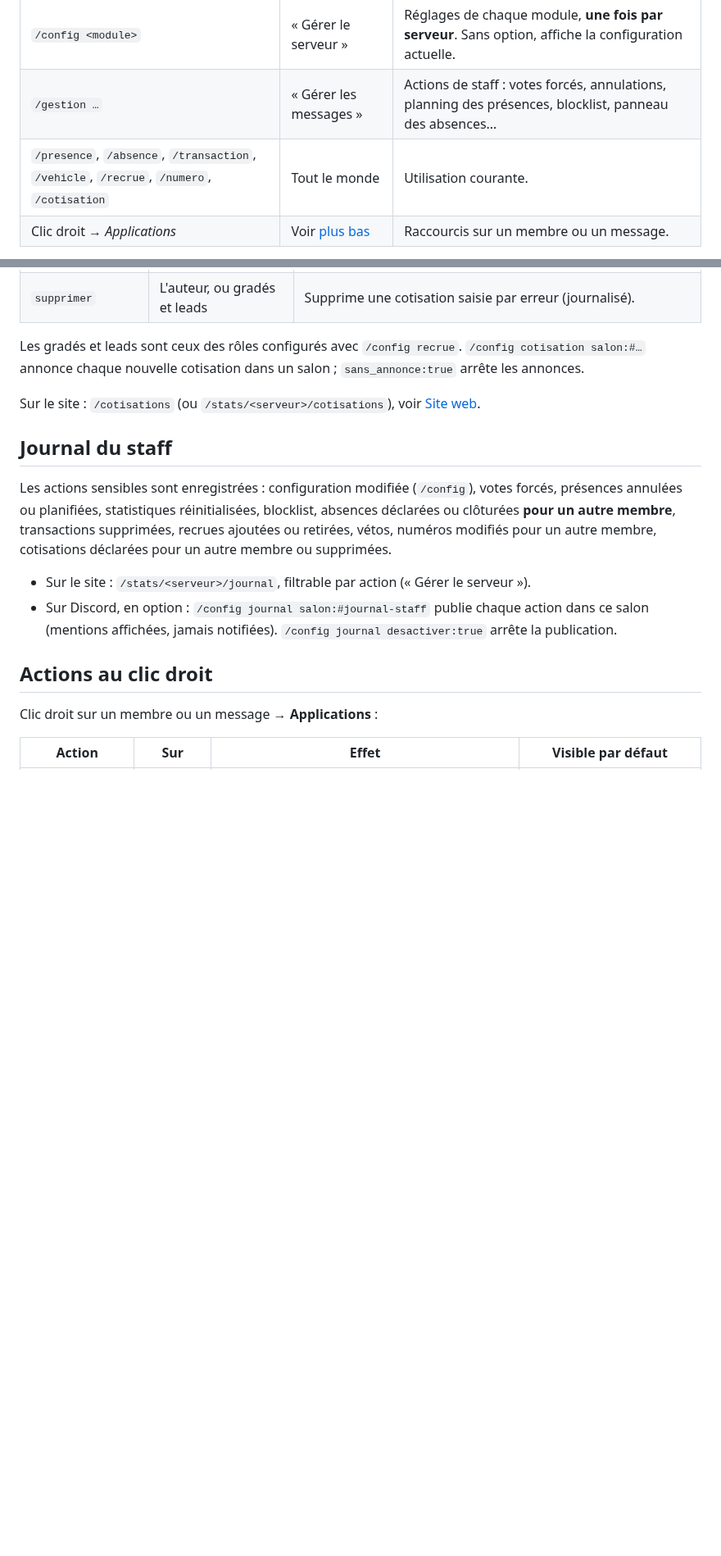
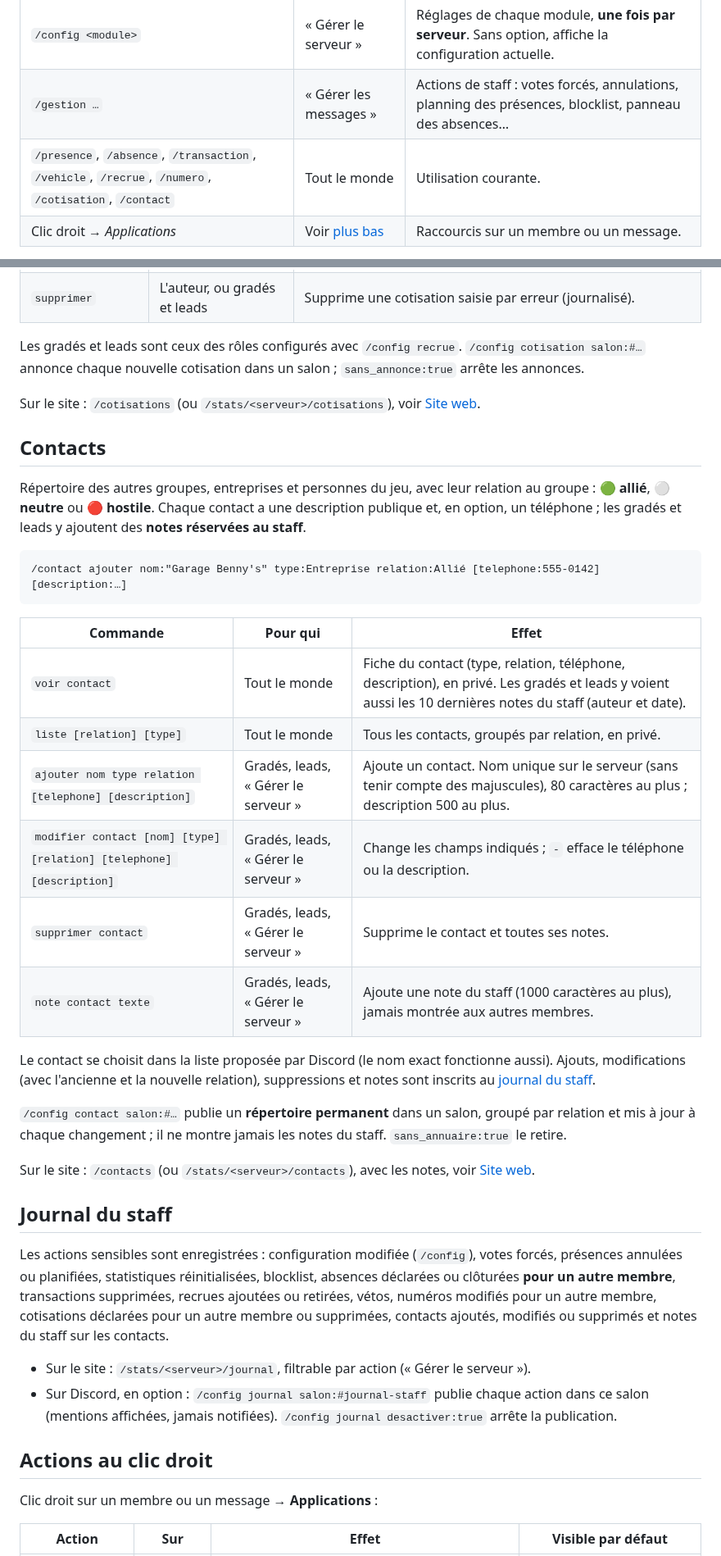
Before and after one commit to breakingrobot/bot-golmon, a Markdown page: docs/modules.md, 2 parts joined by grey strips. Shown at 82% size. Drawn GitHub-style; blank space fills up the shorter version.

````diff
--- a/docs/modules.md
+++ b/docs/modules.md
@@ -6,7 +6,7 @@
 |---|---|---|
 | `/config <module>` | « Gérer le serveur » | Réglages de chaque module, **une fois par serveur**. Sans option, affiche la configuration actuelle. |
 | `/gestion …` | « Gérer les messages » | Actions de staff : votes forcés, annulations, planning des présences, blocklist, panneau des absences… |
-| `/presence`, `/absence`, `/transaction`, `/vehicle`, `/recrue`, `/numero`, `/cotisation` | Tout le monde | Utilisation courante. |
+| `/presence`, `/absence`, `/transaction`, `/vehicle`, `/recrue`, `/numero`, `/cotisation`, `/contact` | Tout le monde | Utilisation courante. |
 | Clic droit → *Applications* | Voir [plus bas](#actions-au-clic-droit) | Raccourcis sur un membre ou un message. |
 
 `/config` et `/gestion` n'apparaissent qu'aux membres qui ont la permission. Pour les ouvrir à un rôle
@@ -178,12 +178,42 @@ annonce chaque nouvelle cotisation dans un salon ; `sans_annonce:true` arrête l
 
 Sur le site : `/cotisations` (ou `/stats/<serveur>/cotisations`), voir [Site web](site-web.md#cotisations).
 
+## Contacts
+
+Répertoire des autres groupes, entreprises et personnes du jeu, avec leur relation au groupe :
+🟢 **allié**, ⚪ **neutre** ou 🔴 **hostile**. Chaque contact a une description publique et, en option, un
+téléphone ; les gradés et leads y ajoutent des **notes réservées au staff**.
+
+```
+/contact ajouter nom:"Garage Benny's" type:Entreprise relation:Allié [telephone:555-0142] [description:…]
+```
+
+| Commande | Pour qui | Effet |
+|---|---|---|
+| `voir contact` | Tout le monde | Fiche du contact (type, relation, téléphone, description), en privé. Les gradés et leads y voient aussi les 10 dernières notes du staff (auteur et date). |
+| `liste [relation] [type]` | Tout le monde | Tous les contacts, groupés par relation, en privé. |
+| `ajouter nom type relation [telephone] [description]` | Gradés, leads, « Gérer le serveur » | Ajoute un contact. Nom unique sur le serveur (sans tenir compte des majuscules), 80 caractères au plus ; description 500 au plus. |
+| `modifier contact [nom] [type] [relation] [telephone] [description]` | Gradés, leads, « Gérer le serveur » | Change les champs indiqués ; `-` efface le téléphone ou la description. |
+| `supprimer contact` | Gradés, leads, « Gérer le serveur » | Supprime le contact et toutes ses notes. |
+| `note contact texte` | Gradés, leads, « Gérer le serveur » | Ajoute une note du staff (1000 caractères au plus), jamais montrée aux autres membres. |
+
+Le contact se choisit dans la liste proposée par Discord (le nom exact fonctionne aussi). Ajouts,
+modifications (avec l'ancienne et la nouvelle relation), suppressions et notes sont inscrits au
+[journal du staff](#journal-du-staff).
+
+`/config contact salon:#…` publie un **répertoire permanent** dans un salon, groupé par relation et mis à
+jour à chaque changement ; il ne montre jamais les notes du staff. `sans_annuaire:true` le retire.
+
+Sur le site : `/contacts` (ou `/stats/<serveur>/contacts`), avec les notes, voir
+[Site web](site-web.md#contacts).
+
 ## Journal du staff
 
 Les actions sensibles sont enregistrées : configuration modifiée (`/config`), votes forcés, présences
 annulées ou planifiées, statistiques réinitialisées, blocklist, absences déclarées ou clôturées **pour un
 autre membre**, transactions supprimées, recrues ajoutées ou retirées, vétos, numéros modifiés pour un
-autre membre, cotisations déclarées pour un autre membre ou supprimées.
+autre membre, cotisations déclarées pour un autre membre ou supprimées, contacts ajoutés, modifiés ou
+supprimés et notes du staff sur les contacts.
 
 - Sur le site : `/stats/<serveur>/journal`, filtrable par action (« Gérer le serveur »).
 - Sur Discord, en option : `/config journal salon:#journal-staff` publie chaque action dans ce salon
````
Also changed, not shown: README.md (+1 -0 lines), docs/site-web.md (+10 -0 lines), docs/images/contacts.png (added), 15 other files.
